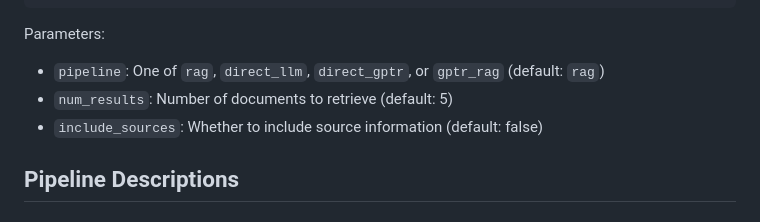
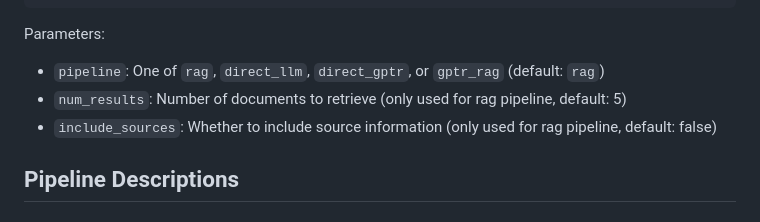
Before and after one commit to johnmalek312/EducationAgentResearcher, a Markdown page: README.md, the part around the change. Drawn GitHub-style.

```diff
--- a/README.md
+++ b/README.md
@@ -101,8 +101,8 @@ Request body:
 
 Parameters:
 - `pipeline`: One of `rag`, `direct_llm`, `direct_gptr`, or `gptr_rag` (default: `rag`)
-- `num_results`: Number of documents to retrieve (default: 5)
-- `include_sources`: Whether to include source information (default: false)
+- `num_results`: Number of documents to retrieve (only used for rag pipeline, default: 5)
+- `include_sources`: Whether to include source information (only used for rag pipeline, default: false)
 
 ## Pipeline Descriptions
 
```
